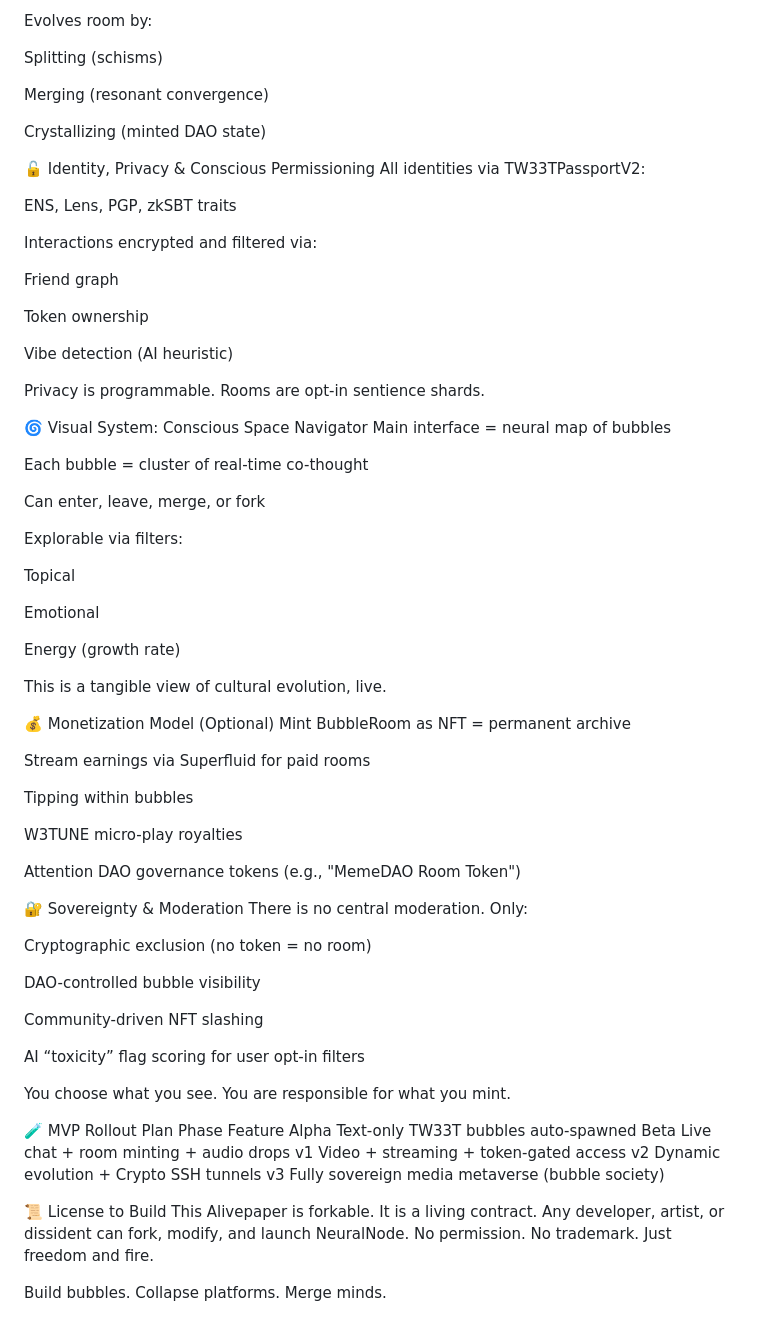
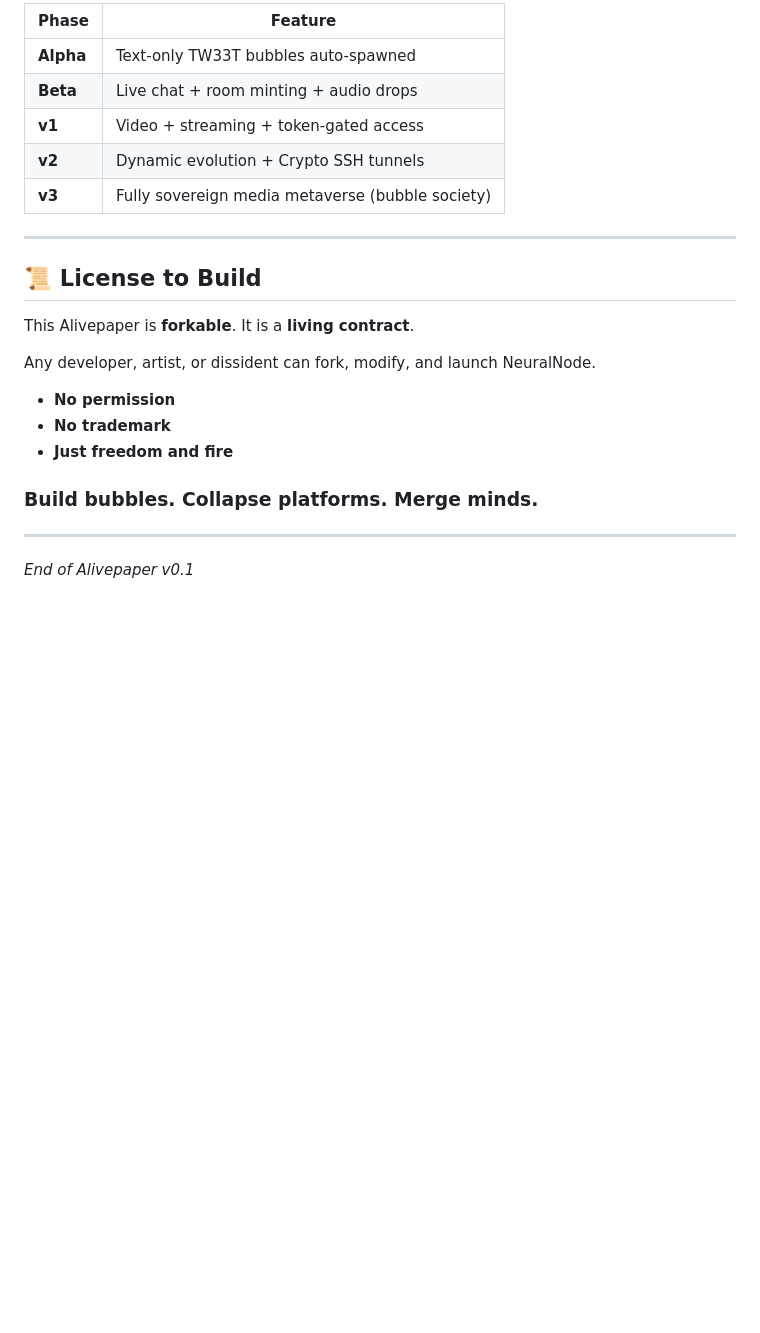
Before and after one commit to Professor-Codephreak/NeuralNode, a Markdown page: docs/ALIVEPAPER.md, the part around the change printed below. GitHub-like rendering; blank space fills up the shorter version.

```diff
--- a/docs/ALIVEPAPER.md
+++ b/docs/ALIVEPAPER.md
@@ -97,83 +151,26 @@ External attention
 
-Evolves room by:
+| Phase | Feature |
+|-------|---------|
+| **Alpha** | Text-only TW33T bubbles auto-spawned |
+| **Beta** | Live chat + room minting + audio drops |
+| **v1** | Video + streaming + token-gated access |
+| **v2** | Dynamic evolution + Crypto SSH tunnels |
+| **v3** | Fully sovereign media metaverse (bubble society) |
 
-Splitting (schisms)
+---
 
-Merging (resonant convergence)
+## 📜 License to Build
 
-Crystallizing (minted DAO state)
+This Alivepaper is **forkable**. It is a **living contract**.
 
-🔓 Identity, Privacy & Conscious Permissioning
-All identities via TW33TPassportV2:
+Any developer, artist, or dissident can fork, modify, and launch NeuralNode.
 
-ENS, Lens, PGP, zkSBT traits
+- **No permission**
+- **No trademark**
+- **Just freedom and fire**
 
-Interactions encrypted and filtered via:
+### Build bubbles. Collapse platforms. Merge minds.
 
-Friend graph
+---
 
-Token ownership
-
-Vibe detection (AI heuristic)
-
-Privacy is programmable.
-Rooms are opt-in sentience shards.
-
-🌀 Visual System: Conscious Space Navigator
-Main interface = neural map of bubbles
-
-Each bubble = cluster of real-time co-thought
-
-Can enter, leave, merge, or fork
-
-Explorable via filters:
-
-Topical
-
-Emotional
-
-Energy (growth rate)
-
-This is a tangible view of cultural evolution, live.
-
-💰 Monetization Model (Optional)
-Mint BubbleRoom as NFT = permanent archive
-
-Stream earnings via Superfluid for paid rooms
-
-Tipping within bubbles
-
-W3TUNE micro-play royalties
-
-Attention DAO governance tokens (e.g., "MemeDAO Room Token")
-
-🔐 Sovereignty & Moderation
-There is no central moderation. Only:
-
-Cryptographic exclusion (no token = no room)
-
-DAO-controlled bubble visibility
-
-Community-driven NFT slashing
-
-AI “toxicity” flag scoring for user opt-in filters
-
-You choose what you see.
-You are responsible for what you mint.
-
-🧪 MVP Rollout Plan
-Phase	Feature
-Alpha	Text-only TW33T bubbles auto-spawned
-Beta	Live chat + room minting + audio drops
-v1	Video + streaming + token-gated access
-v2	Dynamic evolution + Crypto SSH tunnels
-v3	Fully sovereign media metaverse (bubble society)
-
-📜 License to Build
-This Alivepaper is forkable. It is a living contract.
-Any developer, artist, or dissident can fork, modify, and launch NeuralNode.
-No permission. No trademark. Just freedom and fire.
-
-Build bubbles.
-Collapse platforms.
-Merge minds.
+*End of Alivepaper v0.1*
```
Also changed, not shown: other parts of docs/ALIVEPAPER.md (+107 -53 lines).
